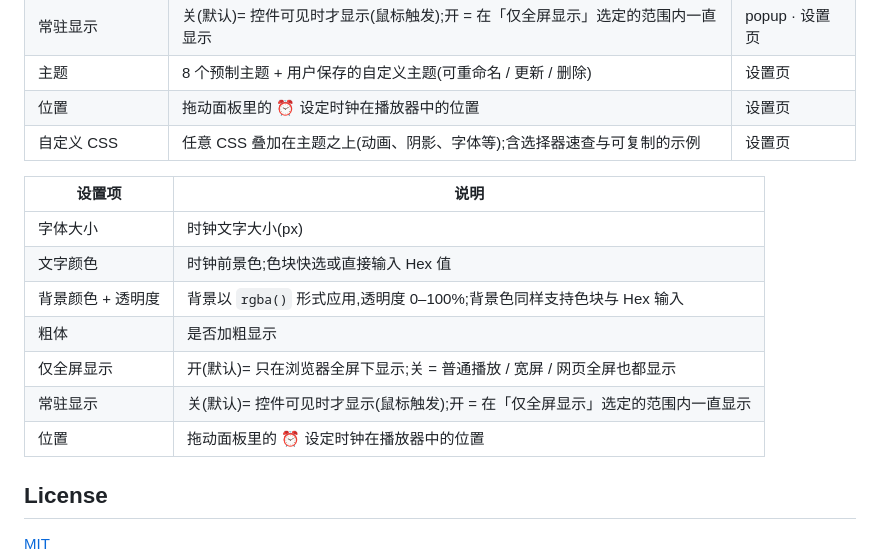
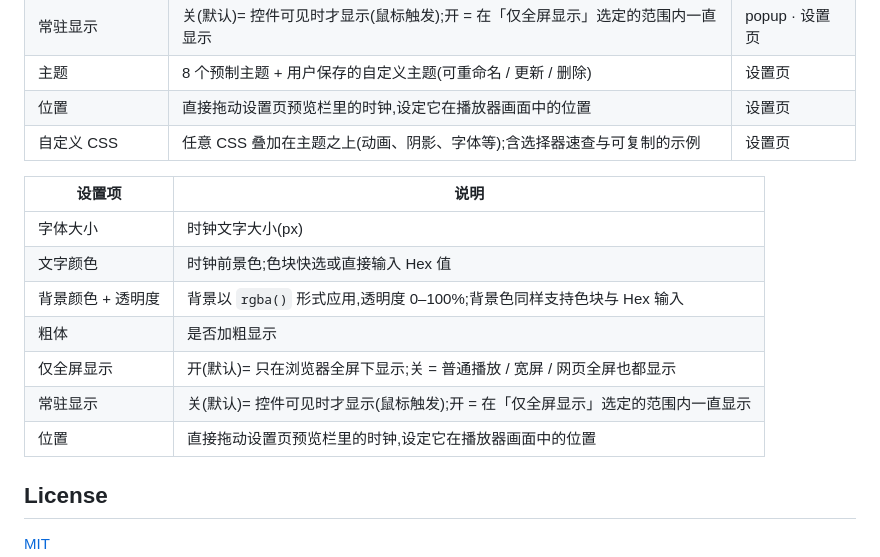
Before and after one commit to ouyangfeng2022/BiClock, a Markdown page: README.md, the part around one of its changes. Drawn GitHub-style.

```diff
--- a/README.md
+++ b/README.md
@@ -68,7 +72,7 @@
 | 仅全屏显示 | 开(默认)= 只在浏览器全屏下显示;关 = 普通播放 / 宽屏 / 网页全屏也都显示 | popup · 设置页 |
 | 常驻显示 | 关(默认)= 控件可见时才显示(鼠标触发);开 = 在「仅全屏显示」选定的范围内一直显示 | popup · 设置页 |
 | 主题 | 8 个预制主题 + 用户保存的自定义主题(可重命名 / 更新 / 删除) | 设置页 |
-| 位置 | 拖动面板里的 ⏰ 设定时钟在播放器中的位置 | 设置页 |
+| 位置 | 直接拖动设置页预览栏里的时钟,设定它在播放器画面中的位置 | 设置页 |
 | 自定义 CSS | 任意 CSS 叠加在主题之上(动画、阴影、字体等);含选择器速查与可复制的示例 | 设置页 |
 
 | 设置项 | 说明 |
@@ -79,7 +83,7 @@
 | 粗体 | 是否加粗显示 |
 | 仅全屏显示 | 开(默认)= 只在浏览器全屏下显示;关 = 普通播放 / 宽屏 / 网页全屏也都显示 |
 | 常驻显示 | 关(默认)= 控件可见时才显示(鼠标触发);开 = 在「仅全屏显示」选定的范围内一直显示 |
-| 位置 | 拖动面板里的 ⏰ 设定时钟在播放器中的位置 |
+| 位置 | 直接拖动设置页预览栏里的时钟,设定它在播放器画面中的位置 |
 
 ## License
 
```
Also changed, not shown: other parts of README.md (+6 -2 lines), AGENTS.md (+3 -0 lines), options-shot.png (added), popup-shot.png, 1 other file.
